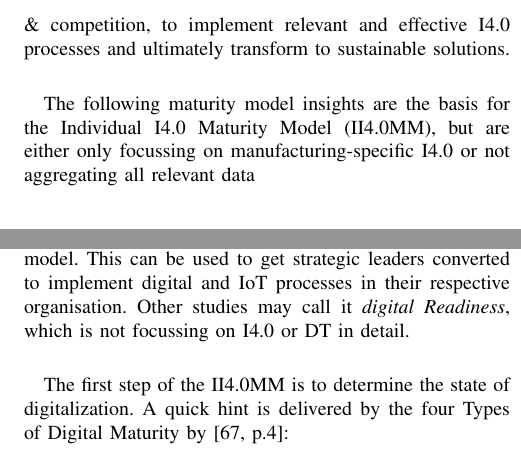
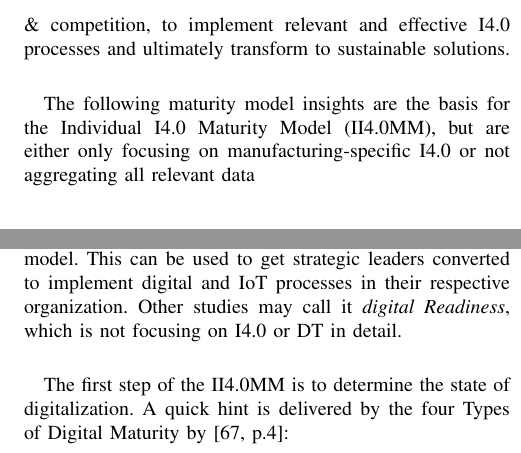
Before and after one commit to pascalwhoop/skisharelatex, a LaTeX paper (Paper.tex, which reads IndividualStrategy.tex): two parts of the columns of page 11 of 14, joined at a grey line, cut so that both start at the same text. Compiled offline with pdfLaTeX.

Commit message:
fixed organisation/ focussed/ focussing to focused focusing organization.

```diff
--- a/IndividualStrategy.tex
+++ b/IndividualStrategy.tex
@@ -1,8 +1,8 @@
 \section{Individual I4.0 Maturity Model}
 
-To enable an individual \ac{I4.0} strategy and applicable guidance, the sector-specific frameworks and emphases provide for relevant information and progress in the respective sector. One key element is missing to make this orientation lead to an individual strategy to get \ac{I4.0} processes implemented in the organisation of the reader of this paper: The competitive environment or rather the benchmark against others in this specific industry combined with the individual state of digitalization. To solve this, we collated insights to outline the individual maturity model. The objective is to receive an individual scheme on a strategic level, industry-specific and connected to the status quo of the considered organisation \& competition, to implement relevant and effective \ac{I4.0} processes and ultimately transform to sustainable solutions.
+To enable an individual \ac{I4.0} strategy and applicable guidance, the sector-specific frameworks and emphases provide for relevant information and progress in the respective sector. One key element is missing to make this orientation lead to an individual strategy to get \ac{I4.0} processes implemented in the organization of the reader of this paper: The competitive environment or rather the benchmark against others in this specific industry combined with the individual state of digitalization. To solve this, we collated insights to outline the individual maturity model. The objective is to receive an individual scheme on a strategic level, industry-specific and connected to the status quo of the considered organization \& competition, to implement relevant and effective \ac{I4.0} processes and ultimately transform to sustainable solutions.
 
-The following maturity model insights are the basis for the \ac{II4.0MM}, but are either only focussing on manufacturing-specific \ac{I4.0} or not aggregating all relevant data
+The following maturity model insights are the basis for the \ac{II4.0MM}, but are either only focusing on manufacturing-specific \ac{I4.0} or not aggregating all relevant data
 
 \begin{enumerate}
 \item Industry 4.0 Maturity Model \cite{Schumacher2016161}
@@ -20,8 +20,8 @@ The \ac{II4.0MM} is structured into 3 steps, which are described subsequently, e
 \end{figure}
 
 It is important to define what is meant with the term \emph{\ac{II4.0MM}}. In this paper, we combine the three key aspects of the state of digitalization, which are described in chapter \emph{2.2} %TODO kann man das hier irgendwie noch besser darstellen mit der Referenz zum vorherigen Kapitel im Paper? %
-with self-assessment tools to get the benchmark of the competition in the considered industry to shape an applicable model. This can be used to get strategic leaders converted to implement digital and \ac{IoT} processes in their respective organisation.
-Other studies may call it \emph{digital Readiness}, which is not focussing on \ac{I4.0} or \ac{DT} in detail.
+with self-assessment tools to get the benchmark of the competition in the considered industry to shape an applicable model. This can be used to get strategic leaders converted to implement digital and \ac{IoT} processes in their respective organization.
+Other studies may call it \emph{digital Readiness}, which is not focusing on \ac{I4.0} or \ac{DT} in detail.
 
 The first step of the \ac{II4.0MM} is to determine the state of digitalization. A quick hint is delivered by the four Types of Digital Maturity by \cite[p.4]{CapgeminiMaturityModelDigitalAdvantage}:
 
```
Also changed, not shown: Conclusion.tex (+3 -3 lines), Introduction.tex (+1 -1 lines), sectorspecific.tex (+2 -2 lines), IndividualStrategy.tex (2 more changed lines).
